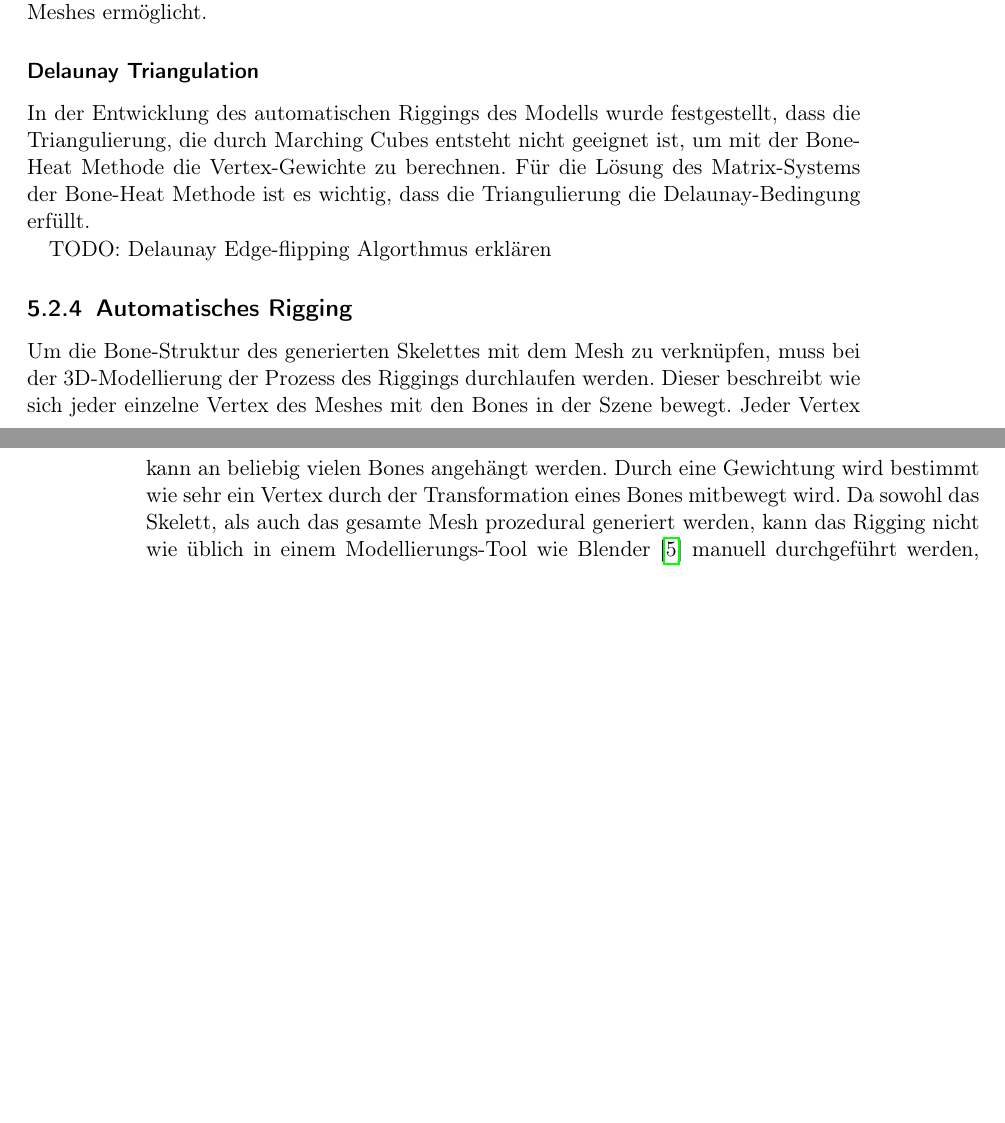
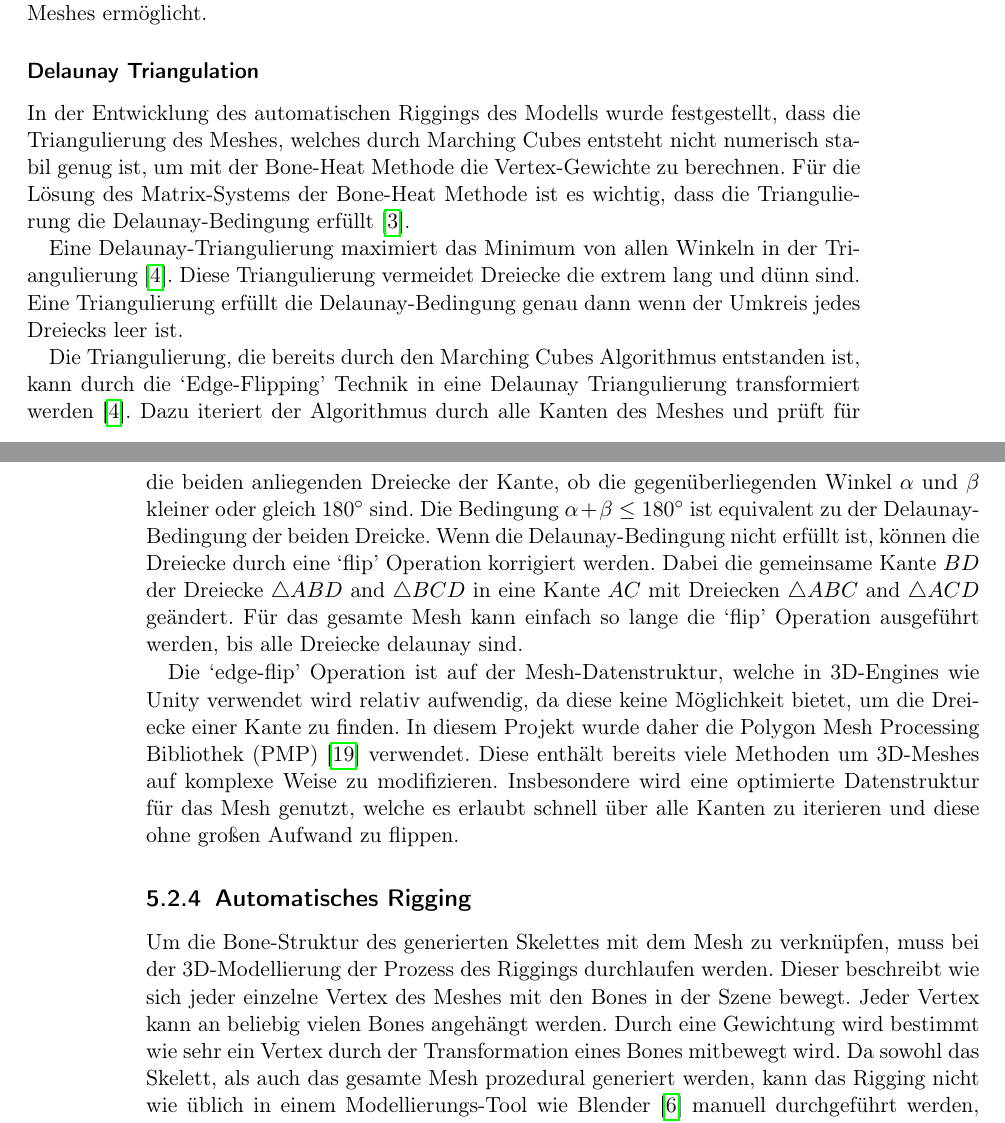
Before and after one commit to PG649-3D-RPG/Abschlussbericht, a LaTeX thesis (Abschlussbericht.tex, which reads chapters/04_Fachliches_Vorgehen/02_Creature_Generation/02_Creature_Generation.tex): two parts of pages 36 and 37 of 75, joined at a grey line, cut so that both start at the same text, the shorter picture padded with empty space. Compiled offline with pdfLaTeX.

Commit message:
Abschnitt zu Delaunay Triangulierung

```diff
--- a/chapters/04_Fachliches_Vorgehen/02_Creature_Generation/02_Creature_Generation.tex
+++ b/chapters/04_Fachliches_Vorgehen/02_Creature_Generation/02_Creature_Generation.tex
@@ -69,9 +69,13 @@ TODO: wollen wir hier noch etwas genauer drauf eingehen, oder reicht der Teil vo
 Zur weitere Verarbeitung des Meshes beim automatischen Rigging, ist es wichtig, dass das Mesh korrekt indiziert ist, sodass keine doppelten Vertices existieren. Außerdem können so die ausgehenden Kanten der Vertices bestimmt werden, welche ebenfalls später für das automatische Rigging benötigt werden. Während dem Marching Cubes Algorithmus werden die entstehende Dreiecke in eine gesonderte Datenstruktur hinzugefügt, welche für jeden Vertex prüft, ob dieser bereits im Vertex-Buffer existiert. Falls ja, wird kein neuer Vertex eingefügt, sondern das Dreieck referenziert den Vertex über den Index-Buffer. Neue Vertices werden dem Vertex-Buffer hinzugefügt und das entsprechende Dreieck referenziert den neuen Vertex. Die Anzahl der Vertices wird dadurch außerdem signifikant verringert, was Performance-Vorteile beim Rendering und bei der Weiterverarbeitung des Meshes ermöglicht.
 
 \subsubsection{Delaunay Triangulation}
-In der Entwicklung des automatischen Riggings des Modells wurde festgestellt, dass die Triangulierung, die durch Marching Cubes entsteht nicht geeignet ist, um mit der Bone-Heat Methode die Vertex-Gewichte zu berechnen. Für die Lösung des Matrix-Systems der Bone-Heat Methode ist es wichtig, dass die Triangulierung die Delaunay-Bedingung erfüllt.
+In der Entwicklung des automatischen Riggings des Modells wurde festgestellt, dass die Triangulierung des Meshes, welches durch Marching Cubes entsteht nicht numerisch stabil genug ist, um mit der Bone-Heat Methode die Vertex-Gewichte zu berechnen. Für die Lösung des Matrix-Systems der Bone-Heat Methode ist es wichtig, dass die Triangulierung die Delaunay-Bedingung erfüllt~\cite{laplace_beltrami_paper}.
 
-TODO: Delaunay Edge-flipping Algorthmus erklären
+Eine Delaunay-Triangulierung maximiert das Minimum von allen Winkeln in der Triangulierung~\cite{delaunay}. Diese Triangulierung vermeidet Dreiecke die extrem lang und dünn sind. Eine Triangulierung erfüllt die Delaunay-Bedingung genau dann wenn der Umkreis jedes Dreiecks leer ist.
+
+Die Triangulierung, die bereits durch den Marching Cubes Algorithmus entstanden ist, kann durch die `Edge-Flipping' Technik in eine Delaunay Triangulierung transformiert werden~\cite{delaunay}. Dazu iteriert der Algorithmus durch alle Kanten des Meshes und prüft für die beiden anliegenden Dreiecke der Kante, ob die gegenüberliegenden Winkel $\alpha$ und $\beta$ kleiner oder gleich $180\degree$ sind. Die Bedingung $\alpha+\beta \leq 180\degree$ ist equivalent zu der Delaunay-Bedingung der beiden Dreicke. Wenn die Delaunay-Bedingung nicht erfüllt ist, können die Dreiecke durch eine `flip' Operation korrigiert werden. Dabei die gemeinsame Kante $BD$ der Dreiecke $\triangle ABD$ and $\triangle BCD$ in eine Kante $AC$ mit Dreiecken $\triangle ABC$ and $\triangle ACD$ geändert. Für das gesamte Mesh kann einfach so lange die `flip' Operation ausgeführt werden, bis alle Dreiecke delaunay sind.
+
+Die `edge-flip' Operation ist auf der Mesh-Datenstruktur, welche in 3D-Engines wie Unity verwendet wird relativ aufwendig, da diese keine Möglichkeit bietet, um die Dreiecke einer Kante zu finden. In diesem Projekt wurde daher die Polygon Mesh Processing Bibliothek (PMP)~\cite{pmp-library} verwendet. Diese enthält bereits viele Methoden um 3D-Meshes auf komplexe Weise zu modifizieren. Insbesondere wird eine optimierte Datenstruktur für das Mesh genutzt, welche es erlaubt schnell über alle Kanten zu iterieren und diese ohne großen Aufwand zu flippen.
 
 \subsection{Automatisches Rigging}
 Um die Bone-Struktur des generierten Skelettes mit dem Mesh zu verknüpfen, muss bei der 3D-Modellierung der Prozess des Riggings durchlaufen werden. Dieser beschreibt wie sich jeder einzelne Vertex des Meshes mit den Bones in der Szene bewegt. Jeder Vertex kann an beliebig vielen Bones angehängt werden. Durch eine Gewichtung wird bestimmt wie sehr ein Vertex durch der Transformation eines Bones mitbewegt wird.
```
Also changed, not shown: literature/literature.bib (+13 -0 lines).
